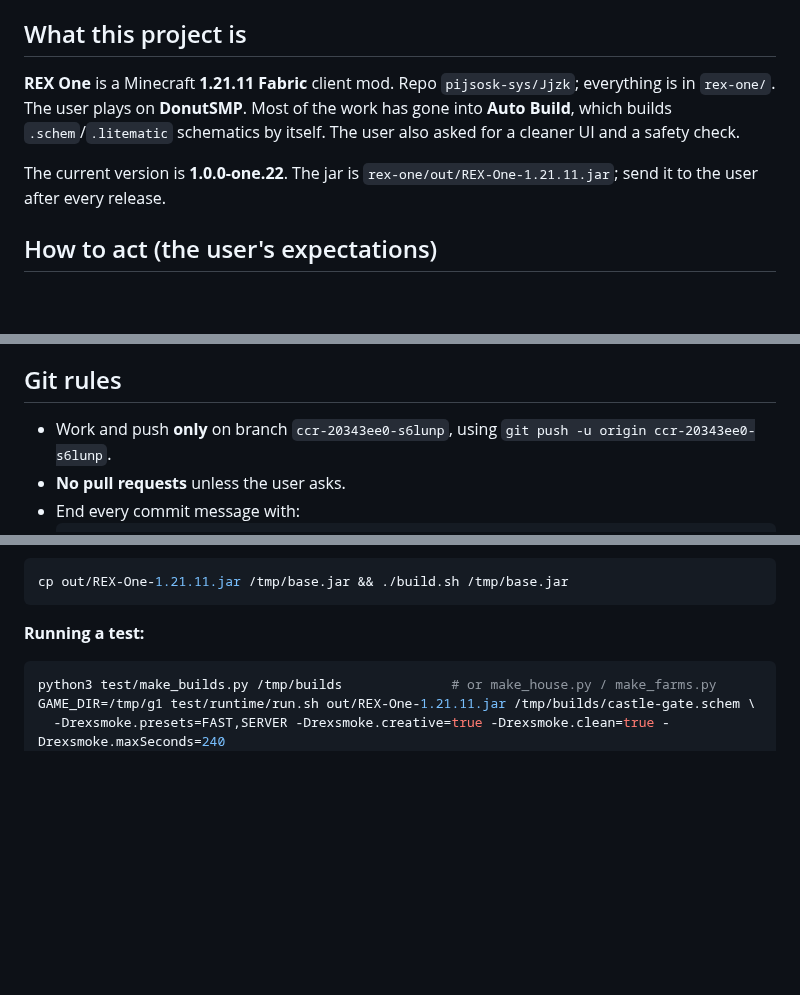
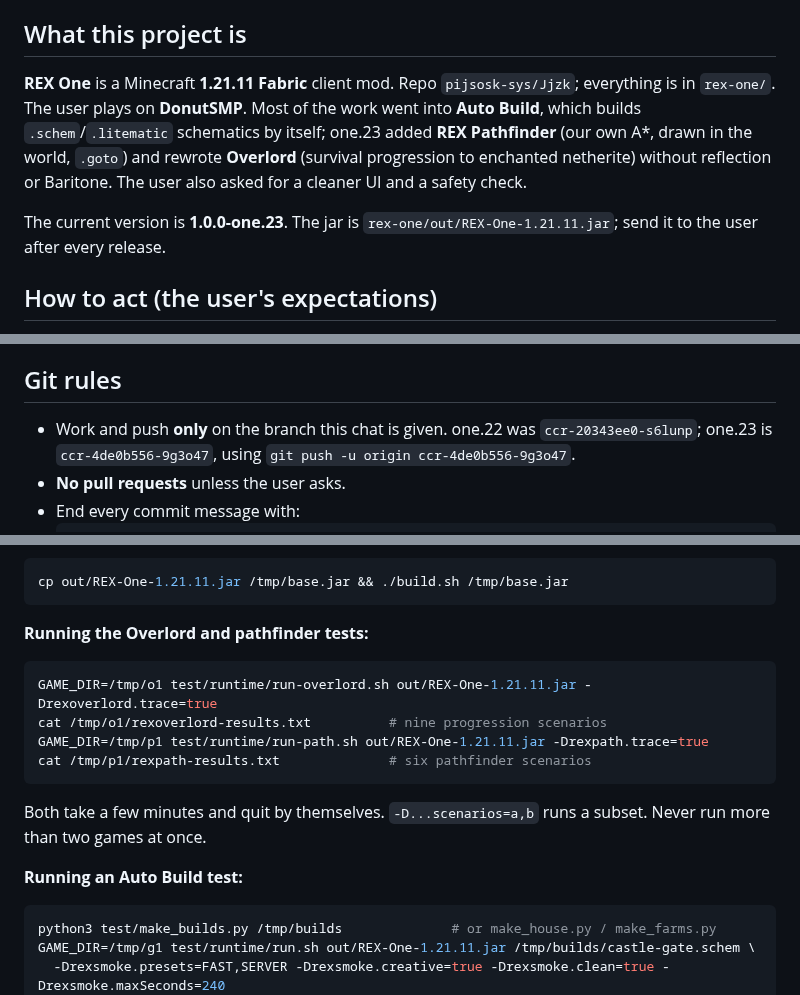
Before and after one commit to pijsosk-sys/Jjzk, a Markdown page: rex-one/START-HERE.md, 3 parts joined by grey strips. Drawn GitHub-style; blank space fills up the shorter version.

````diff
--- a/rex-one/START-HERE.md
+++ b/rex-one/START-HERE.md
@@ -8,10 +8,12 @@ Paste this into the new chat:
 ## What this project is
 
 **REX One** is a Minecraft **1.21.11 Fabric** client mod. Repo `pijsosk-sys/Jjzk`; everything is in
-`rex-one/`. The user plays on **DonutSMP**. Most of the work has gone into **Auto Build**, which builds
-`.schem`/`.litematic` schematics by itself. The user also asked for a cleaner UI and a safety check.
+`rex-one/`. The user plays on **DonutSMP**. Most of the work went into **Auto Build**, which builds
+`.schem`/`.litematic` schematics by itself; one.23 added **REX Pathfinder** (our own A*, drawn in the
+world, `.goto`) and rewrote **Overlord** (survival progression to enchanted netherite) without
+reflection or Baritone. The user also asked for a cleaner UI and a safety check.
 
-The current version is **1.0.0-one.22**. The jar is `rex-one/out/REX-One-1.21.11.jar`; send it to the user
+The current version is **1.0.0-one.23**. The jar is `rex-one/out/REX-One-1.21.11.jar`; send it to the user
 after every release.
 
 ## How to act (the user's expectations)
@@ -33,7 +35,8 @@ after every release.
 
 ## Git rules
 
-- Work and push **only** on branch `ccr-20343ee0-s6lunp`, using `git push -u origin ccr-20343ee0-s6lunp`.
+- Work and push **only** on the branch this chat is given. one.22 was `ccr-20343ee0-s6lunp`; one.23 is
+  `ccr-4de0b556-9g3o47`, using `git push -u origin ccr-4de0b556-9g3o47`.
 - **No pull requests** unless the user asks.
 - End every commit message with:
   ```
@@ -75,7 +78,19 @@ cd rex-one
 cp out/REX-One-1.21.11.jar /tmp/base.jar && ./build.sh /tmp/base.jar
 ```
 
-**Running a test:**
+**Running the Overlord and pathfinder tests:**
+
+```sh
+GAME_DIR=/tmp/o1 test/runtime/run-overlord.sh out/REX-One-1.21.11.jar -Drexoverlord.trace=true
+cat /tmp/o1/rexoverlord-results.txt          # nine progression scenarios
+GAME_DIR=/tmp/p1 test/runtime/run-path.sh out/REX-One-1.21.11.jar -Drexpath.trace=true
+cat /tmp/p1/rexpath-results.txt              # six pathfinder scenarios
+```
+
+Both take a few minutes and quit by themselves. `-D...scenarios=a,b` runs a subset. Never run more
+than two games at once.
+
+**Running an Auto Build test:**
 
 ```sh
 python3 test/make_builds.py /tmp/builds              # or make_house.py / make_farms.py
````
Also changed, not shown: other parts of rex-one/START-HERE.md (+1 -0 lines), rex-one/README.md (+15 -1 lines), rex-one/screenshots/pathfinder-goal.png (added), rex-one/screenshots/pathfinder-route.png (added), 4 other files.
